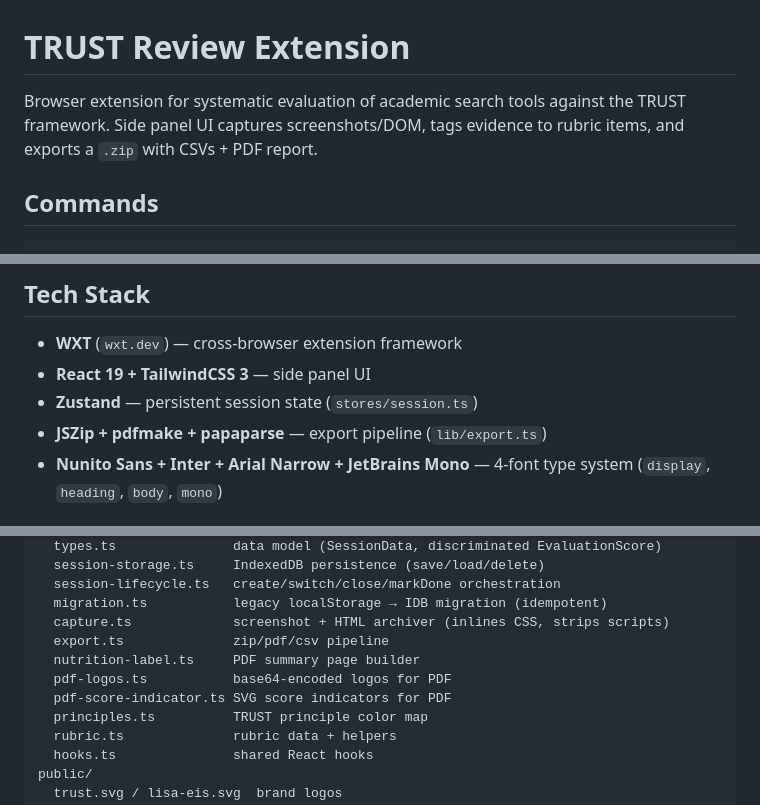
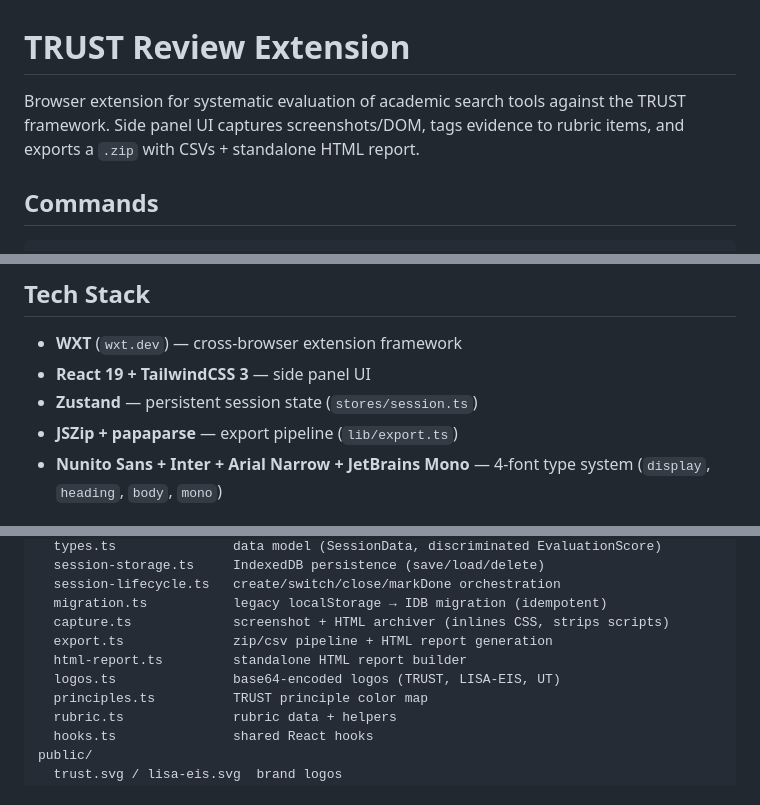
Before and after one commit to utsmok/review-extension, a Markdown page: CLAUDE.md, 3 parts joined by grey strips. Rendered like a GitHub page.

Commit message:
docs: update CLAUDE.md for HTML report pipeline

```diff
--- a/CLAUDE.md
+++ b/CLAUDE.md
@@ -1,6 +1,6 @@
 # TRUST Review Extension
 
-Browser extension for systematic evaluation of academic search tools against the TRUST framework. Side panel UI captures screenshots/DOM, tags evidence to rubric items, and exports a `.zip` with CSVs + PDF report.
+Browser extension for systematic evaluation of academic search tools against the TRUST framework. Side panel UI captures screenshots/DOM, tags evidence to rubric items, and exports a `.zip` with CSVs + standalone HTML report.
 
 ## Commands
 
@@ -17,7 +17,7 @@ pnpm typecheck        # type check
 - **WXT** (`wxt.dev`) — cross-browser extension framework
 - **React 19 + TailwindCSS 3** — side panel UI
 - **Zustand** — persistent session state (`stores/session.ts`)
-- **JSZip + pdfmake + papaparse** — export pipeline (`lib/export.ts`)
+- **JSZip + papaparse** — export pipeline (`lib/export.ts`)
 - **Nunito Sans + Inter + Arial Narrow + JetBrains Mono** — 4-font type system (`display`, `heading`, `body`, `mono`)
 
 ## Architecture
@@ -54,10 +54,9 @@ lib/
   session-lifecycle.ts   create/switch/close/markDone orchestration
   migration.ts           legacy localStorage → IDB migration (idempotent)
   capture.ts             screenshot + HTML archiver (inlines CSS, strips scripts)
-  export.ts              zip/pdf/csv pipeline
-  nutrition-label.ts     PDF summary page builder
-  pdf-logos.ts           base64-encoded logos for PDF
-  pdf-score-indicator.ts SVG score indicators for PDF
+  export.ts              zip/csv pipeline + HTML report generation
+  html-report.ts         standalone HTML report builder
+  logos.ts               base64-encoded logos (TRUST, LISA-EIS, UT)
   principles.ts          TRUST principle color map
   rubric.ts              rubric data + helpers
   hooks.ts               shared React hooks
```
Also changed, not shown: other parts of CLAUDE.md (+1 -1 lines).
